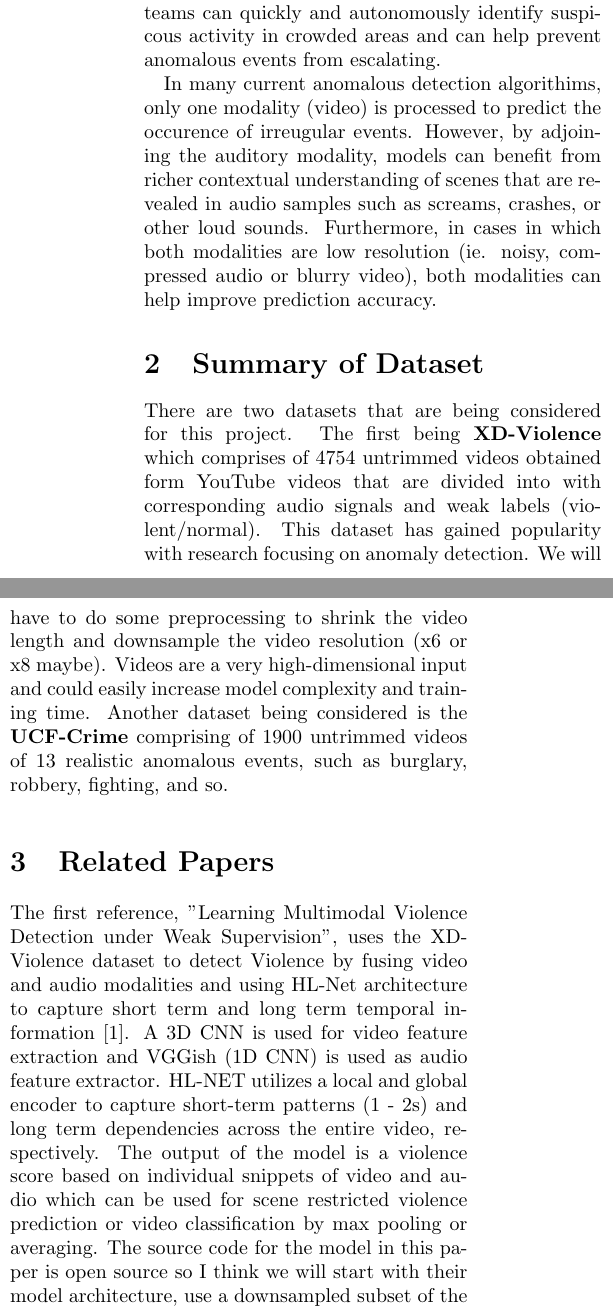
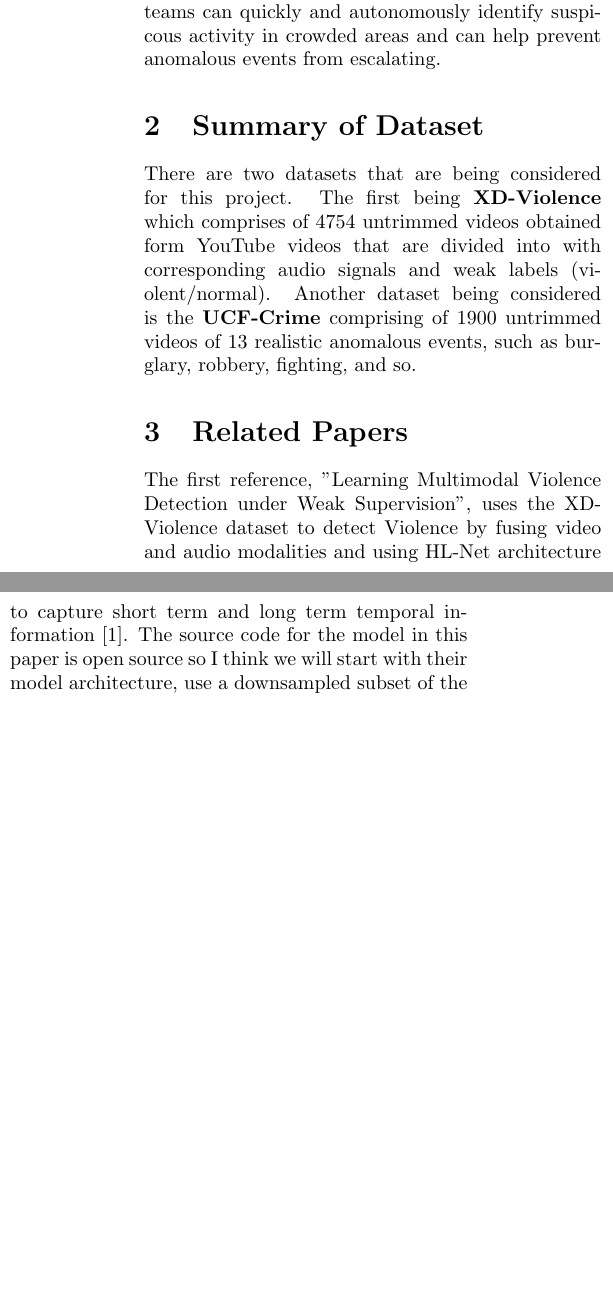
Before and after one commit to noahdrakes/mldl-final, a LaTeX document (project_proposal.tex): two parts of the columns of page 1 of 2, joined at a grey line, cut so that both start at the same text, the shorter picture padded with empty space. Compiled offline with pdfLaTeX.

Commit message:
shortened proposal

```diff
--- a/project_proposal.tex
+++ b/project_proposal.tex
@@ -33,29 +33,16 @@
 	By utiling robust anomaly detection algorithims in computer vision, security teams can quickly and autonomously identify
 	suspicous activity in crowded areas and can help prevent anomalous events from escalating.
 
-	In many current anomalous detection algorithims, only one modality (video) is processed to predict the occurence of irreugular events.
-	However, by adjoining the auditory modality, models can benefit from richer contextual understanding of scenes that are revealed
-	in audio samples such as screams, crashes, or other loud sounds. Furthermore, in cases in which both modalities
-	are low resolution (ie. noisy, compressed audio or blurry video), both modalities can help improve prediction accuracy.
-
-
 	% \paragraph{Related Work} \todo{e.g. previous supervised approaches, other unsupervised methods etc}
 
 	\section{Summary of Dataset}
 	There are two datasets that are being considered for this project. The first being \textbf{XD-Violence} which
 	comprises of 4754 untrimmed videos obtained form YouTube videos that are divided into with corresponding audio signals and weak labels (violent/normal).
-	This dataset has gained popularity with research focusing on anomaly detection. We will have to do some preprocessing
-	to shrink the video length and downsample the video resolution (x6 or x8 maybe). Videos are a very high-dimensional input and could
-	easily increase model complexity and training time. Another dataset being considered is the \textbf{UCF-Crime} comprising of 1900
-	untrimmed videos of 13 realistic anomalous events, such as burglary, robbery, fighting, and so.
+	 Another dataset being considered is the \textbf{UCF-Crime} comprising of 1900 untrimmed videos of 13 realistic anomalous events, such as burglary, robbery, fighting, and so.
 
 	\section{Related Papers}
 	The first reference, "Learning Multimodal Violence Detection under Weak Supervision", uses the XD-Violence dataset to detect Violence
-	by fusing video and audio modalities and using HL-Net architecture to capture short term and long term temporal information [1]. A 3D CNN
-	is used for video feature extraction and VGGish (1D CNN) is used as audio feature extractor. HL-NET utilizes a local and global encoder
-	to capture short-term patterns (1 - 2s) and long term dependencies across the entire video, respectively. The output of the model is a
-	violence score based on individual snippets of video and audio which can be used for scene restricted violence prediction or video classification
-	by max pooling or averaging. The source code for the model in this paper is open source
+	by fusing video and audio modalities and using HL-Net architecture to capture short term and long term temporal information [1]. The source code for the model in this paper is open source
 	so I think we will start with their model architecture, use a downsampled subset of the xd-violence
 	dataset for training, and fine-tune the hyperparameters of their model in a semi-supervised approach.
 
```
Also changed, not shown: project_proposal.pdf, project_proposal.tex (1 more changed lines).
